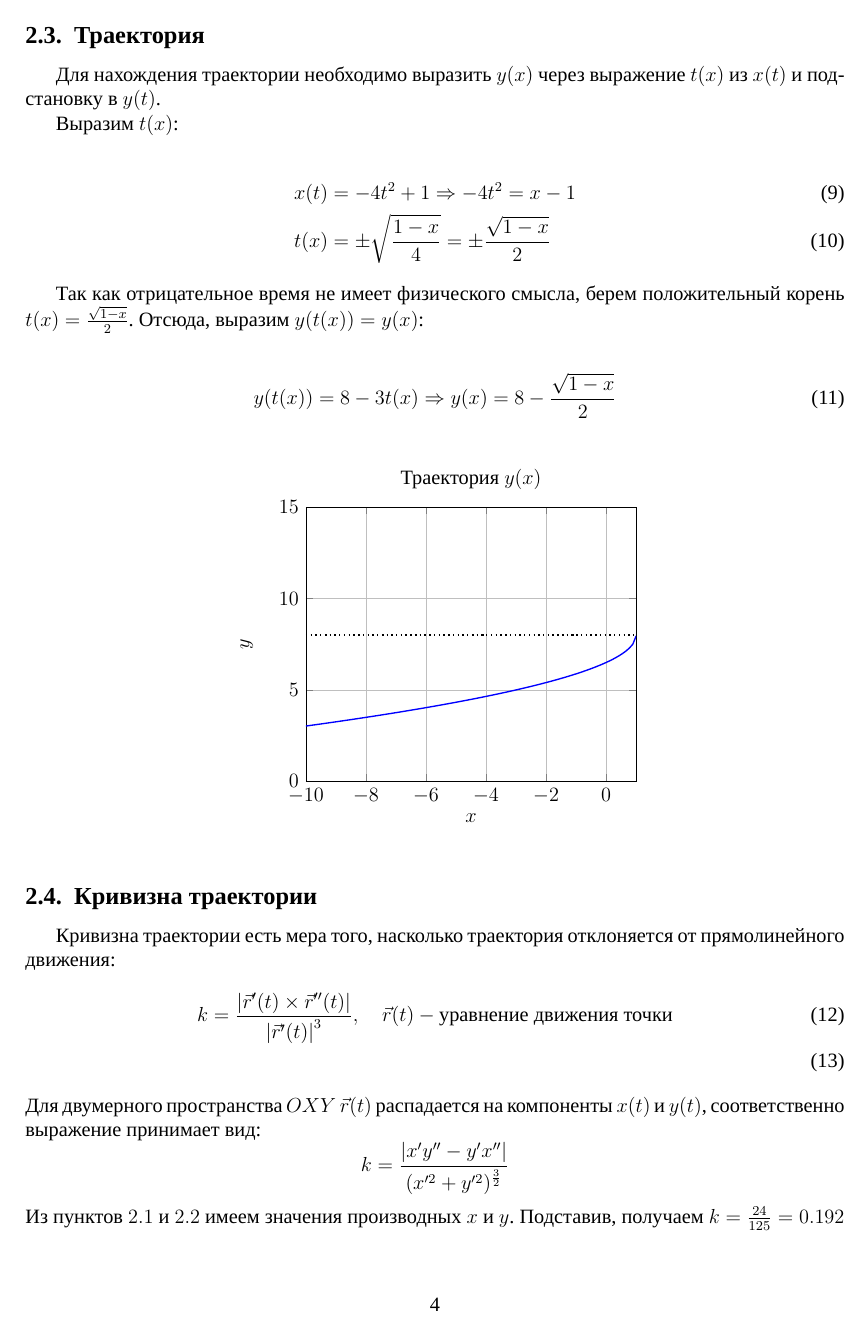
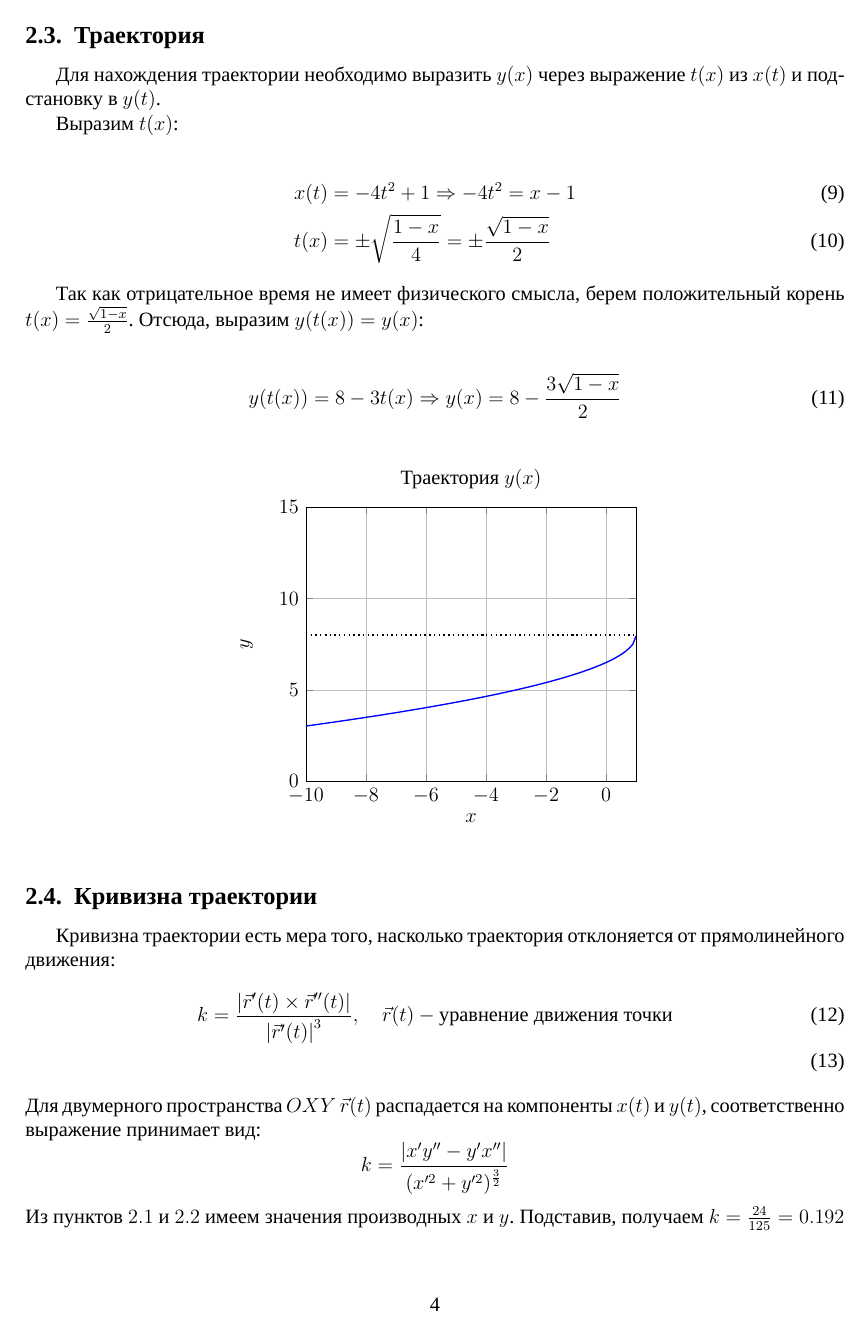
Before and after one commit to gubnik/applied_mechanics_first, a LaTeX document (main.tex, which reads cartesian.tex): page 5 of 5. Compiled offline with XeLaTeX; a missing font is replaced by an installed copy or a similar font.

Commit message:
Исправлена ошибка при подстановке t(x) в y(t)

```diff
--- a/cartesian.tex
+++ b/cartesian.tex
@@ -51,7 +51,7 @@ $$ \vec{a} = \vec{(\frac{d^{2}x}{dt^{2}}, \frac{d^{2}y}{dt^{2}})} $$
 Отсюда, выразим $y(t(x)) = y(x)$:\\
 \begin{align}
     y(t(x)) &= 8 - 3t(x) \Rightarrow
-    y(x) = 8 - \frac{\sqrt{1 - x}}{2}
+    y(x) = 8 - \frac{3\sqrt{1 - x}}{2}
 \end{align}
 
 \begin{figure}[ht]
```
